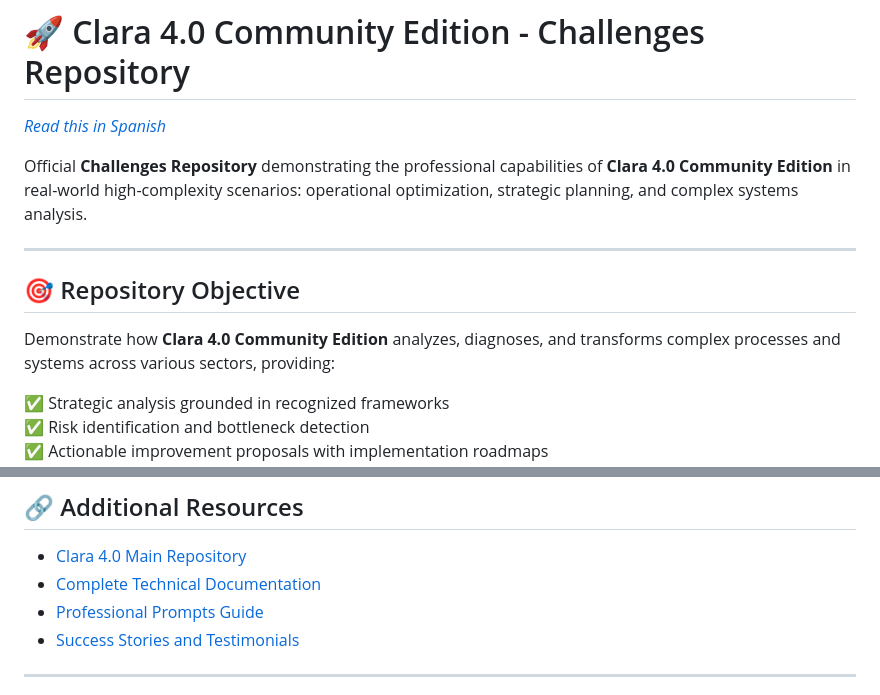
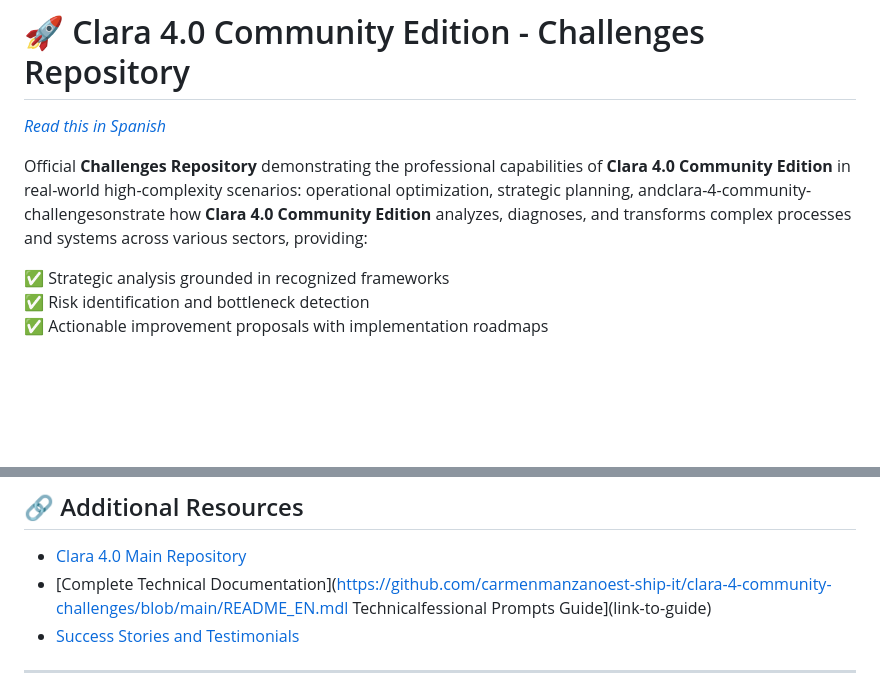
Before and after one commit to carmenmanzanoest-ship-it/clara-4-community-challenges, a Markdown page: README_EN.md, 2 parts joined by grey strips. Rendered like a GitHub page; blank space fills up the shorter version.

```diff
--- a/README_EN.md
+++ b/README_EN.md
@@ -3,13 +3,7 @@ README_EN.md (Versión en Inglés - Parcial)
 
 *[Read this in Spanish](README.md)*
 
-Official **Challenges Repository** demonstrating the professional capabilities of **Clara 4.0 Community Edition** in real-world high-complexity scenarios: operational optimization, strategic planning, and complex systems analysis.
-
----
-
-## 🎯 Repository Objective
-
-Demonstrate how **Clara 4.0 Community Edition** analyzes, diagnoses, and transforms complex processes and systems across various sectors, providing:
+Official **Challenges Repository** demonstrating the professional capabilities of **Clara 4.0 Community Edition** in real-world high-complexity scenarios: operational optimization, strategic planning, andclara-4-community-challengesonstrate how **Clara 4.0 Community Edition** analyzes, diagnoses, and transforms complex processes and systems across various sectors, providing:
 
 ✅ Strategic analysis grounded in recognized frameworks
 ✅ Risk identification and bottleneck detection
@@ -253,8 +247,7 @@ Special thanks to:
 ## 🔗 Additional Resources
 
 - [Clara 4.0 Main Repository](https://github.com/carmenmanzanoest-ship-it/clara-4-community-challenges)
-- [Complete Technical Documentation](link-to-docs)
-- [Professional Prompts Guide](link-to-guide)
+- [Complete Technical Documentation](https://github.com/carmenmanzanoest-ship-it/clara-4-community-challenges/blob/main/README_EN.mdl Technicalfessional Prompts Guide](link-to-guide)
 - [Success Stories and Testimonials](link-to-cases)
 
 ---
```
